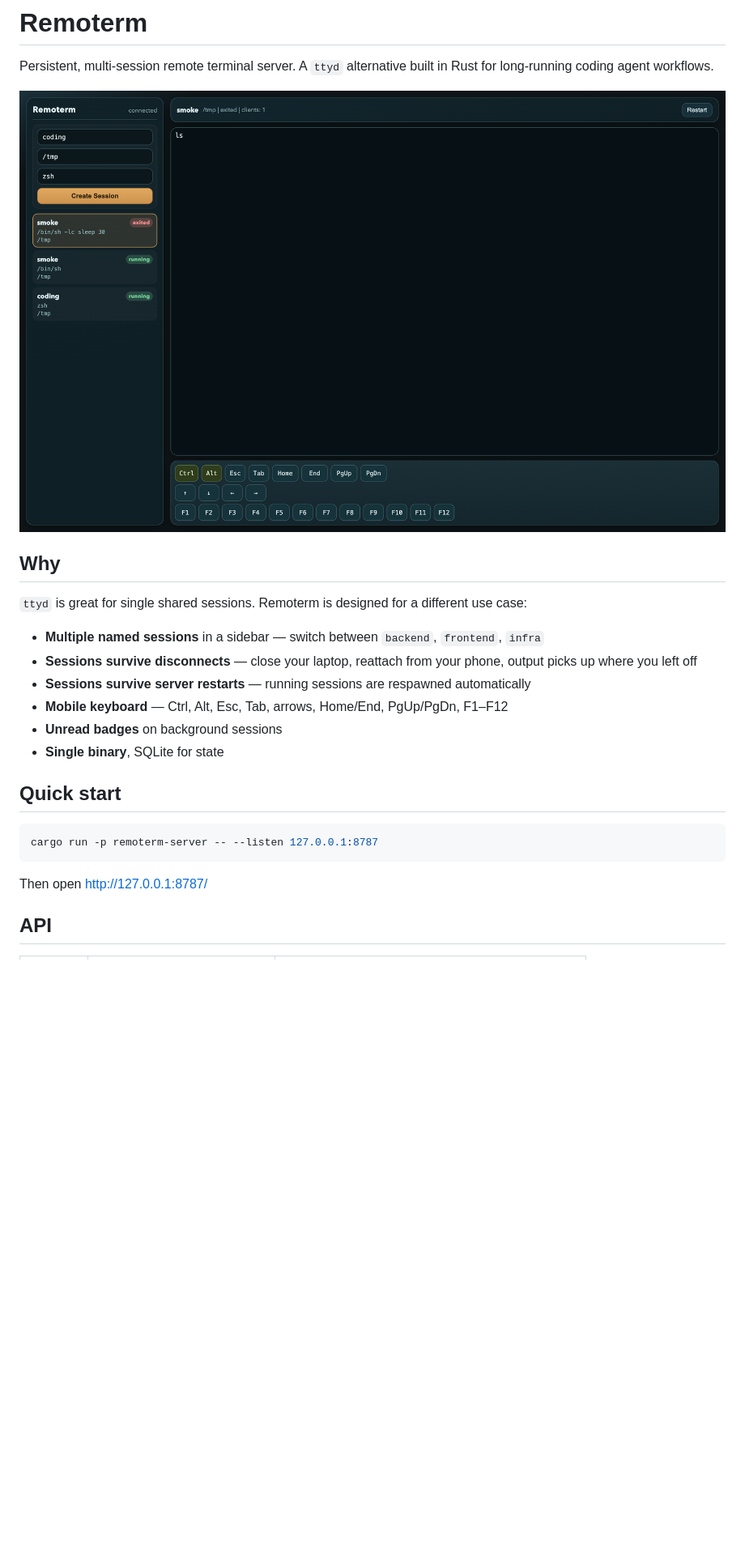
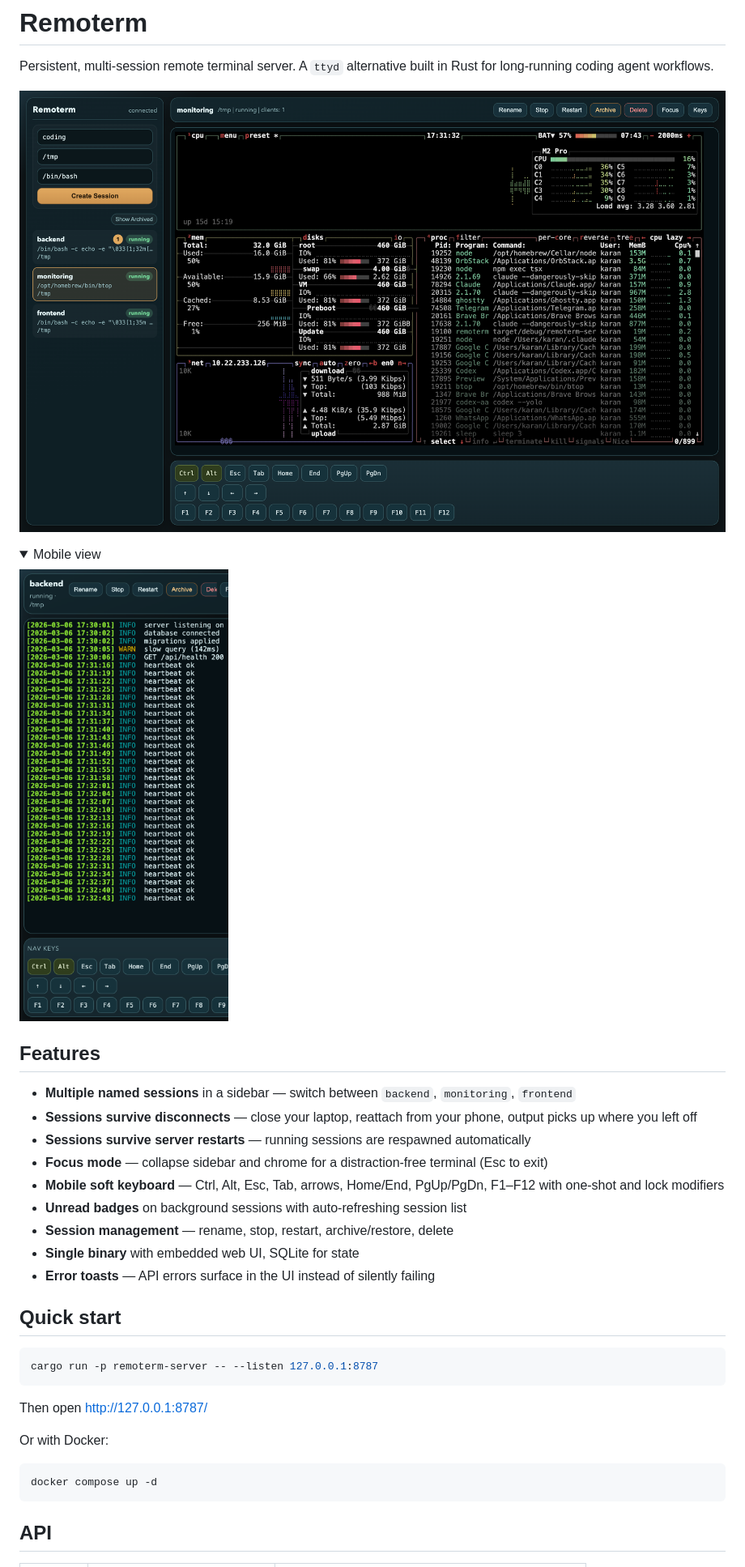
Before and after one commit to mr-karan/remoterm, a Markdown page: README.md, the part around one of its changes. Shown at 81% size. Rendered like a GitHub page; pictures changed too: static/screenshot-mobile.png (added), static/screenshot.png; folded sections open; blank space fills up the shorter version.

````diff
--- a/README.md
+++ b/README.md
@@ -6,14 +6,22 @@ Persistent, multi-session remote terminal server. A `ttyd` alternative built in
 
-## Why
+<details>
+<summary>Mobile view</summary>
 
-`ttyd` is great for single shared sessions. Remoterm is designed for a different use case:
+![Remoterm UI — mobile with soft keyboard](static/screenshot-mobile.png)
 
-- **Multiple named sessions** in a sidebar — switch between `backend`, `frontend`, `infra`
+</details>
+
+## Features
+
+- **Multiple named sessions** in a sidebar — switch between `backend`, `monitoring`, `frontend`
 - **Sessions survive disconnects** — close your laptop, reattach from your phone, output picks up where you left off
 - **Sessions survive server restarts** — running sessions are respawned automatically
-- **Mobile keyboard** — Ctrl, Alt, Esc, Tab, arrows, Home/End, PgUp/PgDn, F1–F12
-- **Unread badges** on background sessions
-- **Single binary**, SQLite for state
+- **Focus mode** — collapse sidebar and chrome for a distraction-free terminal (Esc to exit)
+- **Mobile soft keyboard** — Ctrl, Alt, Esc, Tab, arrows, Home/End, PgUp/PgDn, F1–F12 with one-shot and lock modifiers
+- **Unread badges** on background sessions with auto-refreshing session list
+- **Session management** — rename, stop, restart, archive/restore, delete
+- **Single binary** with embedded web UI, SQLite for state
+- **Error toasts** — API errors surface in the UI instead of silently failing
 
 ## Quick start
 
@@ -22,6 +30,12 @@ cargo run -p remoterm-server -- --listen 127.0.0.1:8787
 ```
 
 Then open http://127.0.0.1:8787/
+
+Or with Docker:
+
+```bash
+docker compose up -d
+```
 
 ## API
 
````
Also changed, not shown: other parts of README.md (+3 -4 lines), docs/deployment.md (+2 -0 lines), 4 other files.
